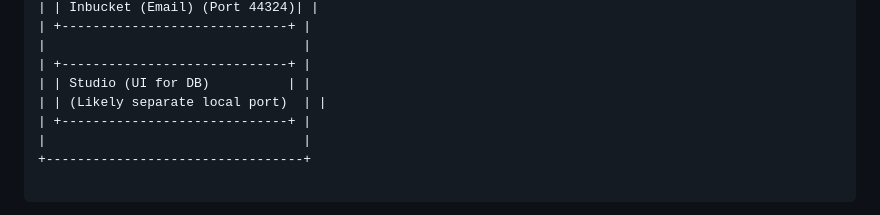
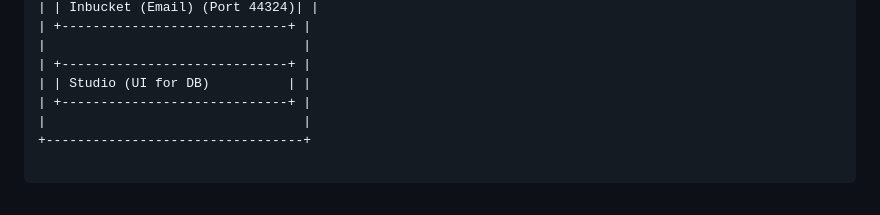
Before and after one commit to BabyTracker461/BabyTracker, a Markdown page: README.md, the part around the change. Rendered like a GitHub page.

```diff
--- a/README.md
+++ b/README.md
@@ -249,7 +249,6 @@ Client-side interactions with these APIs are typically handled via the Supabase
 |                                 |
 | +-----------------------------+ |
 | | Studio (UI for DB)          | |
-| | (Likely separate local port)  | |
 | +-----------------------------+ |
 |                                 |
 +---------------------------------+
```
